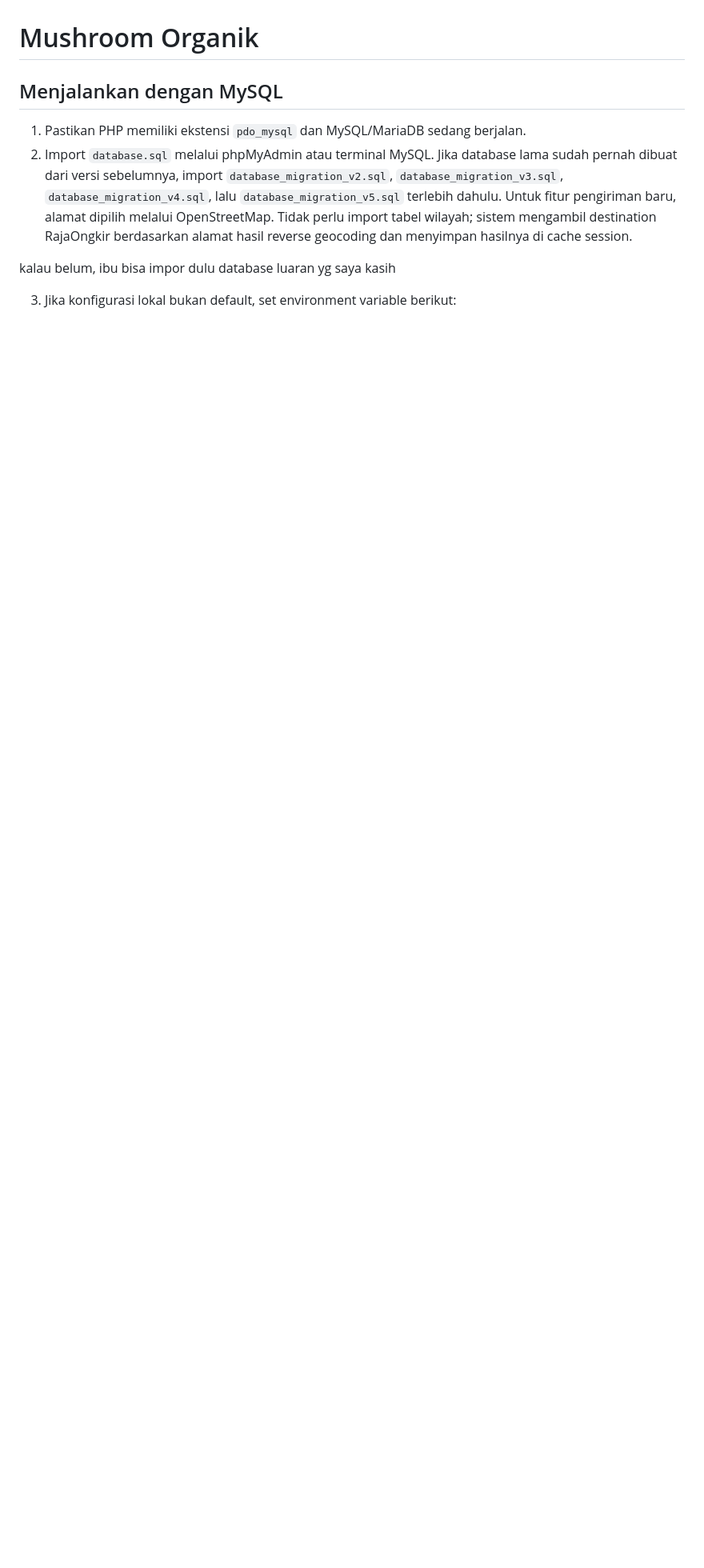
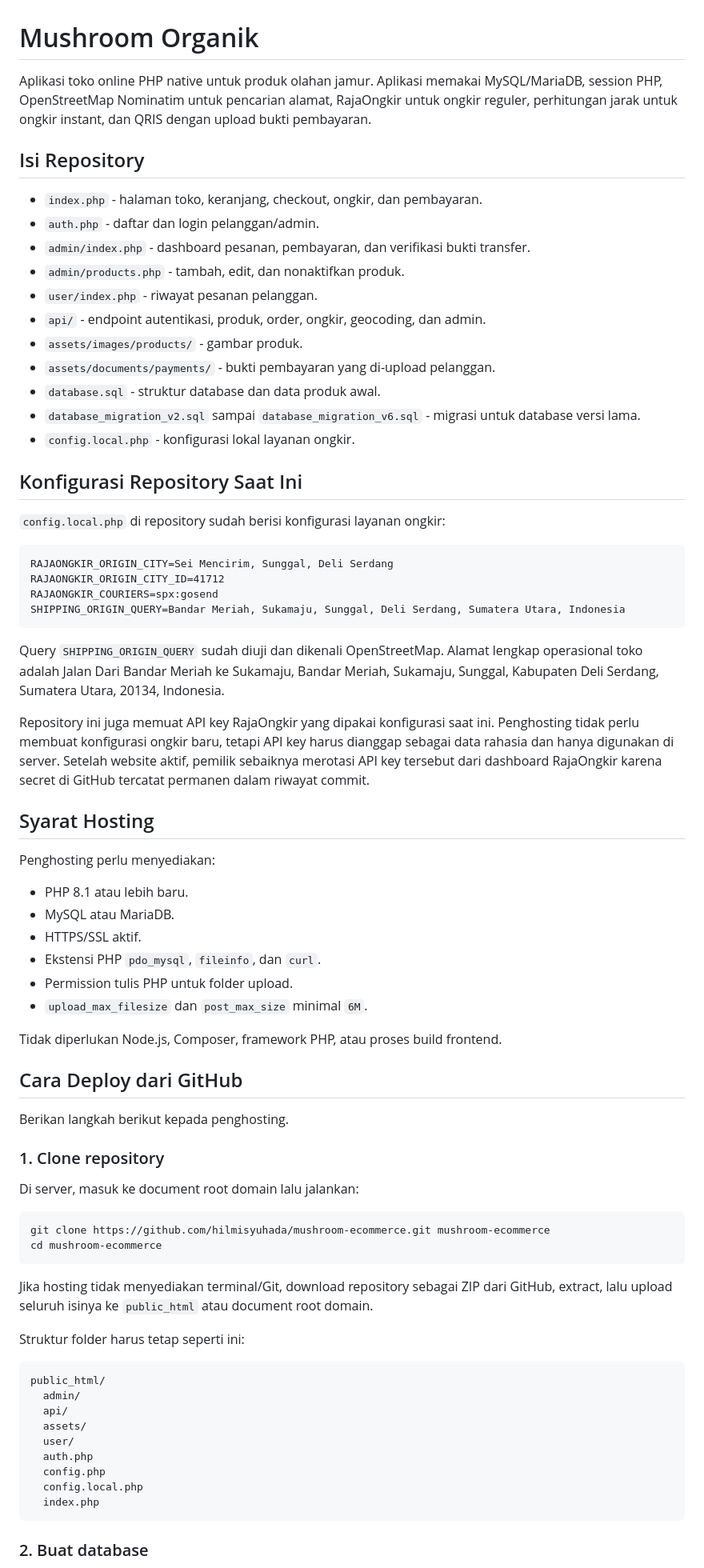
Before and after one commit to hilmisyuhada/mushroom-ecommerce, a Markdown page: README.md, the part around one of its changes. Shown at 80% size. Rendered like a GitHub page; blank space fills up the shorter version.

````diff
--- a/README.md
+++ b/README.md
@@ -1,12 +1,77 @@
 # Mushroom Organik
 
-## Menjalankan dengan MySQL
+Aplikasi toko online PHP native untuk produk olahan jamur. Aplikasi memakai MySQL/MariaDB, session PHP, OpenStreetMap Nominatim untuk pencarian alamat, RajaOngkir untuk ongkir reguler, perhitungan jarak untuk ongkir instant, dan QRIS dengan upload bukti pembayaran.
 
-1. Pastikan PHP memiliki ekstensi `pdo_mysql` dan MySQL/MariaDB sedang berjalan.
-2. Import `database.sql` melalui phpMyAdmin atau terminal MySQL.
-	Jika database lama sudah pernah dibuat dari versi sebelumnya, import `database_migration_v2.sql`, `database_migration_v3.sql`, `database_migration_v4.sql`, lalu `database_migration_v5.sql` terlebih dahulu.
-		Untuk fitur pengiriman baru, alamat dipilih melalui OpenStreetMap. Tidak perlu import tabel wilayah; sistem mengambil destination RajaOngkir berdasarkan alamat hasil reverse geocoding dan menyimpan hasilnya di cache session.
+## Isi Repository
 
-kalau belum, ibu bisa impor dulu database luaran yg saya kasih
+- `index.php` - halaman toko, keranjang, checkout, ongkir, dan pembayaran.
+- `auth.php` - daftar dan login pelanggan/admin.
+- `admin/index.php` - dashboard pesanan, pembayaran, dan verifikasi bukti transfer.
+- `admin/products.php` - tambah, edit, dan nonaktifkan produk.
+- `user/index.php` - riwayat pesanan pelanggan.
+- `api/` - endpoint autentikasi, produk, order, ongkir, geocoding, dan admin.
+- `assets/images/products/` - gambar produk.
+- `assets/documents/payments/` - bukti pembayaran yang di-upload pelanggan.
+- `database.sql` - struktur database dan data produk awal.
+- `database_migration_v2.sql` sampai `database_migration_v6.sql` - migrasi untuk database versi lama.
+- `config.local.php` - konfigurasi lokal layanan ongkir.
 
-3. Jika konfigurasi lokal bukan default, set environment variable berikut:
+## Konfigurasi Repository Saat Ini
+
+`config.local.php` di repository sudah berisi konfigurasi layanan ongkir:
+
+```text
+RAJAONGKIR_ORIGIN_CITY=Sei Mencirim, Sunggal, Deli Serdang
+RAJAONGKIR_ORIGIN_CITY_ID=41712
+RAJAONGKIR_COURIERS=spx:gosend
+SHIPPING_ORIGIN_QUERY=Bandar Meriah, Sukamaju, Sunggal, Deli Serdang, Sumatera Utara, Indonesia
+```
+
+Query `SHIPPING_ORIGIN_QUERY` sudah diuji dan dikenali OpenStreetMap. Alamat lengkap operasional toko adalah Jalan Dari Bandar Meriah ke Sukamaju, Bandar Meriah, Sukamaju, Sunggal, Kabupaten Deli Serdang, Sumatera Utara, 20134, Indonesia.
+
+Repository ini juga memuat API key RajaOngkir yang dipakai konfigurasi saat ini. Penghosting tidak perlu membuat konfigurasi ongkir baru, tetapi API key harus dianggap sebagai data rahasia dan hanya digunakan di server. Setelah website aktif, pemilik sebaiknya merotasi API key tersebut dari dashboard RajaOngkir karena secret di GitHub tercatat permanen dalam riwayat commit.
+
+## Syarat Hosting
+
+Penghosting perlu menyediakan:
+
+- PHP 8.1 atau lebih baru.
+- MySQL atau MariaDB.
+- HTTPS/SSL aktif.
+- Ekstensi PHP `pdo_mysql`, `fileinfo`, dan `curl`.
+- Permission tulis PHP untuk folder upload.
+- `upload_max_filesize` dan `post_max_size` minimal `6M`.
+
+Tidak diperlukan Node.js, Composer, framework PHP, atau proses build frontend.
+
+## Cara Deploy dari GitHub
+
+Berikan langkah berikut kepada penghosting.
+
+### 1. Clone repository
+
+Di server, masuk ke document root domain lalu jalankan:
+
+```bash
+git clone https://github.com/hilmisyuhada/mushroom-ecommerce.git mushroom-ecommerce
+cd mushroom-ecommerce
+```
+
+Jika hosting tidak menyediakan terminal/Git, download repository sebagai ZIP dari GitHub, extract, lalu upload seluruh isinya ke `public_html` atau document root domain.
+
+Struktur folder harus tetap seperti ini:
+
+```text
+public_html/
+  admin/
+  api/
+  assets/
+  user/
+  auth.php
+  config.php
+  config.local.php
+  index.php
+```
+
+### 2. Buat database
+
````
Also changed, not shown: other parts of README.md (+121 -59 lines).
